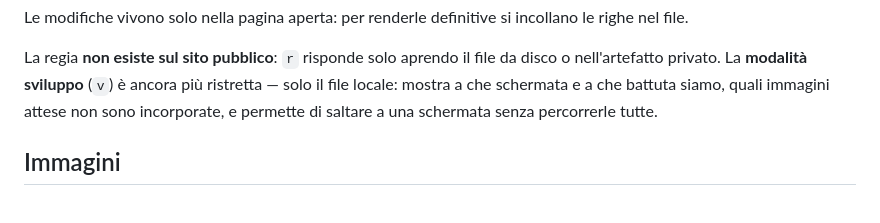
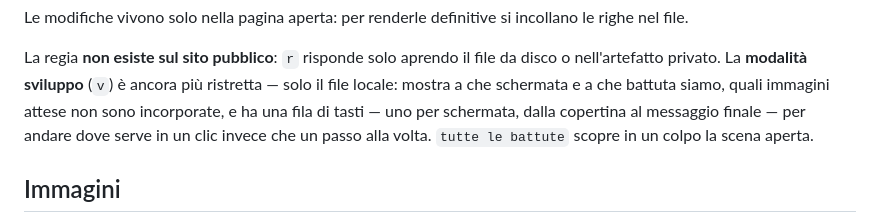
Before and after one commit to Viridjan/app-con-delitto, a Markdown page: README.md, the part around the change. Rendered like a GitHub page.

```diff
--- a/README.md
+++ b/README.md
@@ -72,7 +72,9 @@ file.
 La regia **non esiste sul sito pubblico**: `r` risponde solo aprendo il file da disco o
 nell'artefatto privato. La **modalità sviluppo** (`v`) è ancora più ristretta — solo il file
 locale: mostra a che schermata e a che battuta siamo, quali immagini attese non sono
-incorporate, e permette di saltare a una schermata senza percorrerle tutte.
+incorporate, e ha una fila di tasti — uno per schermata, dalla copertina al messaggio finale —
+per andare dove serve in un clic invece che un passo alla volta. `tutte le battute` scopre in
+un colpo la scena aperta.
 
 ## Immagini
 
```
Also changed, not shown: CLAUDE.md (+2 -1 lines).
